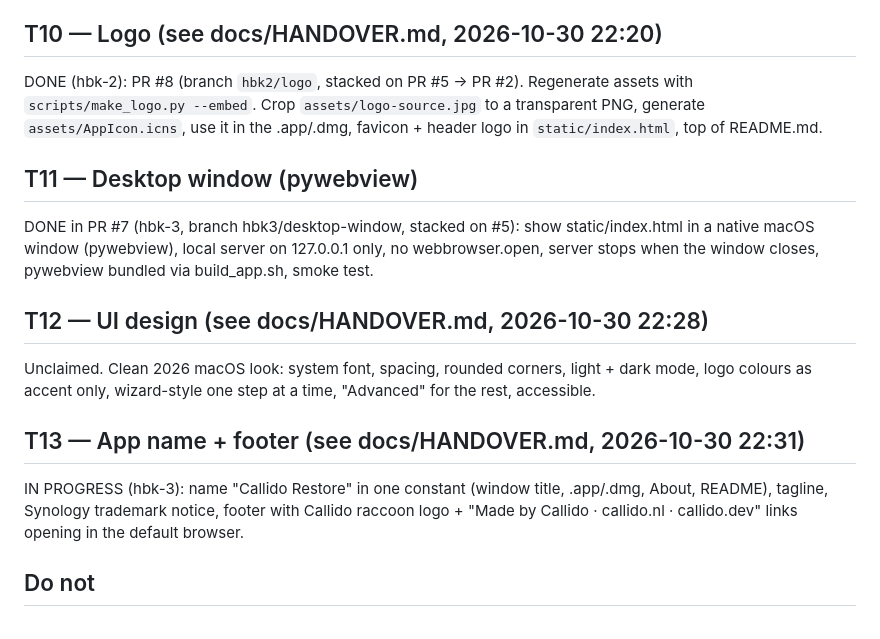
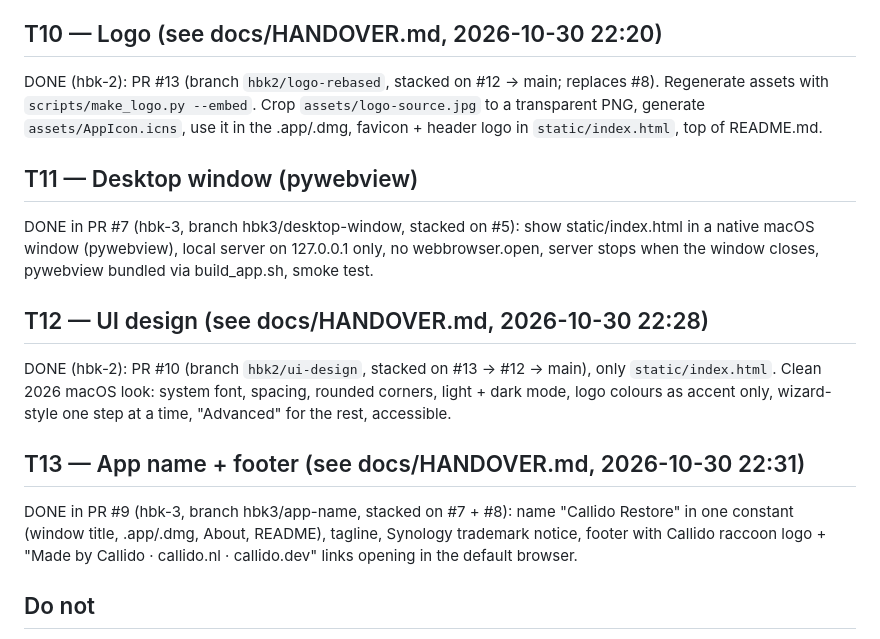
Before and after one commit to Niels-van-Haren-Holding-B-V/callido-restore, a Markdown page: docs/TASKS.md, the part around the change. Rendered like a GitHub page.

Commit message:
tasks: T10 and T12 done (PRs #13, #10)

```diff
--- a/docs/TASKS.md
+++ b/docs/TASKS.md
@@ -59,16 +59,16 @@ The restore target step lists an existing rclone remote, a share and a folder, o
 Requirement, not current behaviour. A local file is skipped only when size and mtime both match, and is otherwise written over; a remote file whose size differs is replaced; the restore wizard has an overwrite checkbox. Remove that checkbox. Skip every file that already exists, and never overwrite or delete anything already at the destination, including a restore back into the original shares. Acceptance: an existing file with a different size or mtime is left unchanged and counted as skipped, there is no overwrite control, and the destination loses no files. Abort if the destination listing fails (never treat it as an empty target).
 
 ## T10 — Logo (see docs/HANDOVER.md, 2026-10-30 22:20)
-DONE (hbk-2): PR #8 (branch `hbk2/logo`, stacked on PR #5 → PR #2). Regenerate assets with `scripts/make_logo.py --embed`. Crop `assets/logo-source.jpg` to a transparent PNG, generate `assets/AppIcon.icns`, use it in the .app/.dmg, favicon + header logo in `static/index.html`, top of README.md.
+DONE (hbk-2): PR #13 (branch `hbk2/logo-rebased`, stacked on #12 → main; replaces #8). Regenerate assets with `scripts/make_logo.py --embed`. Crop `assets/logo-source.jpg` to a transparent PNG, generate `assets/AppIcon.icns`, use it in the .app/.dmg, favicon + header logo in `static/index.html`, top of README.md.
 
 ## T11 — Desktop window (pywebview)
 DONE in PR #7 (hbk-3, branch hbk3/desktop-window, stacked on #5): show static/index.html in a native macOS window (pywebview), local server on 127.0.0.1 only, no webbrowser.open, server stops when the window closes, pywebview bundled via build_app.sh, smoke test.
 
 ## T12 — UI design (see docs/HANDOVER.md, 2026-10-30 22:28)
-Unclaimed. Clean 2026 macOS look: system font, spacing, rounded corners, light + dark mode, logo colours as accent only, wizard-style one step at a time, "Advanced" for the rest, accessible.
+DONE (hbk-2): PR #10 (branch `hbk2/ui-design`, stacked on #13 → #12 → main), only `static/index.html`. Clean 2026 macOS look: system font, spacing, rounded corners, light + dark mode, logo colours as accent only, wizard-style one step at a time, "Advanced" for the rest, accessible.
 
 ## T13 — App name + footer (see docs/HANDOVER.md, 2026-10-30 22:31)
-IN PROGRESS (hbk-3): name "Callido Restore" in one constant (window title, .app/.dmg, About, README), tagline, Synology trademark notice, footer with Callido raccoon logo + "Made by Callido · callido.nl · callido.dev" links opening in the default browser.
+DONE in PR #9 (hbk-3, branch hbk3/app-name, stacked on #7 + #8): name "Callido Restore" in one constant (window title, .app/.dmg, About, README), tagline, Synology trademark notice, footer with Callido raccoon logo + "Made by Callido · callido.nl · callido.dev" links opening in the default browser.
 
 ## Do not
 * Do not change the on-disk layout of `~/.hbk-explorer/index/<src>/pool/*` without a migration; the full map build takes hours of downloads.
```
